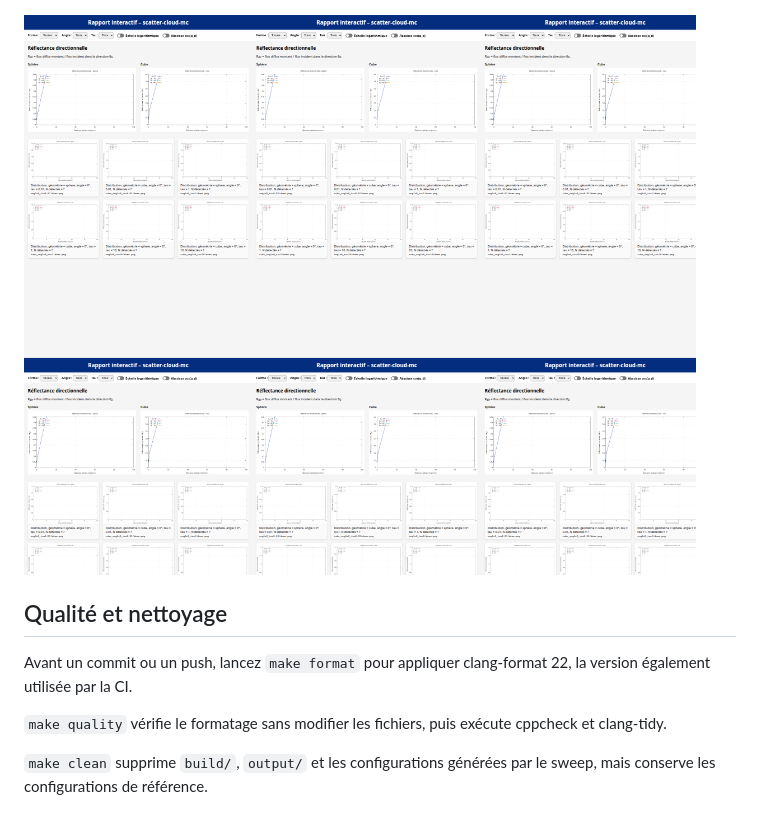
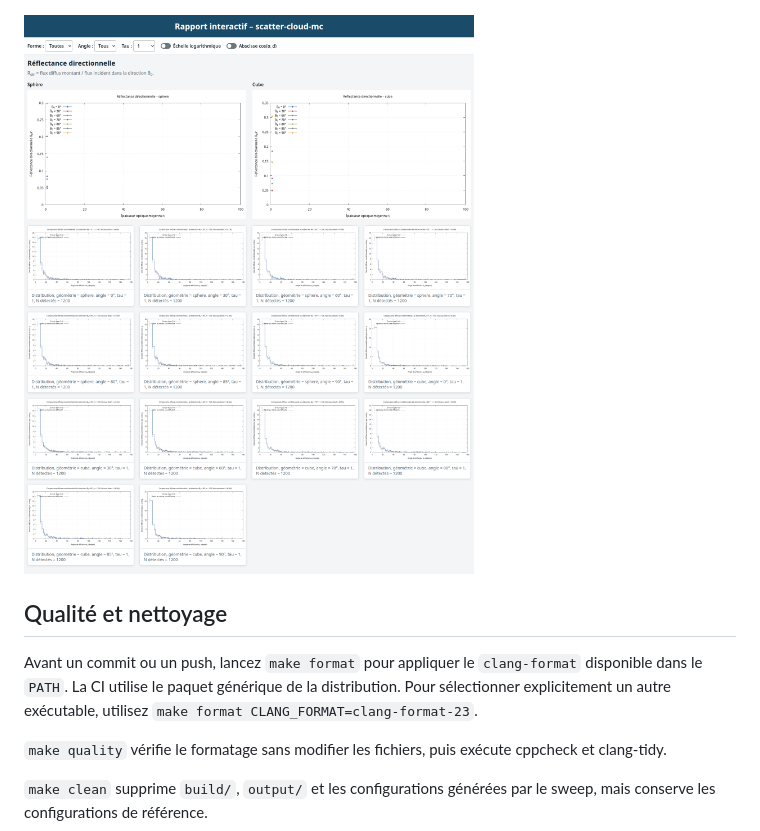
Before and after one commit to domiq44/scatter-cloud-mc, a Markdown page: README.md, the part around the change. Rendered like a GitHub page; pictures changed too: docs/rapport_interactif.png.

```diff
--- a/README.md
+++ b/README.md
@@ -282,8 +282,10 @@ rapport est filtrée sur $\tau = 1$ et illustre les résultats du balayage.
 
 ## Qualité et nettoyage
 
-Avant un commit ou un push, lancez `make format` pour appliquer clang-format 22,
-la version également utilisée par la CI.
+Avant un commit ou un push, lancez `make format` pour appliquer le `clang-format`
+disponible dans le `PATH`. La CI utilise le paquet générique de la distribution.
+Pour sélectionner explicitement un autre exécutable, utilisez
+`make format CLANG_FORMAT=clang-format-23`.
 
 `make quality` vérifie le formatage sans modifier les fichiers, puis exécute
 cppcheck et clang-tidy.
```
Also changed, not shown: 5 other files.
